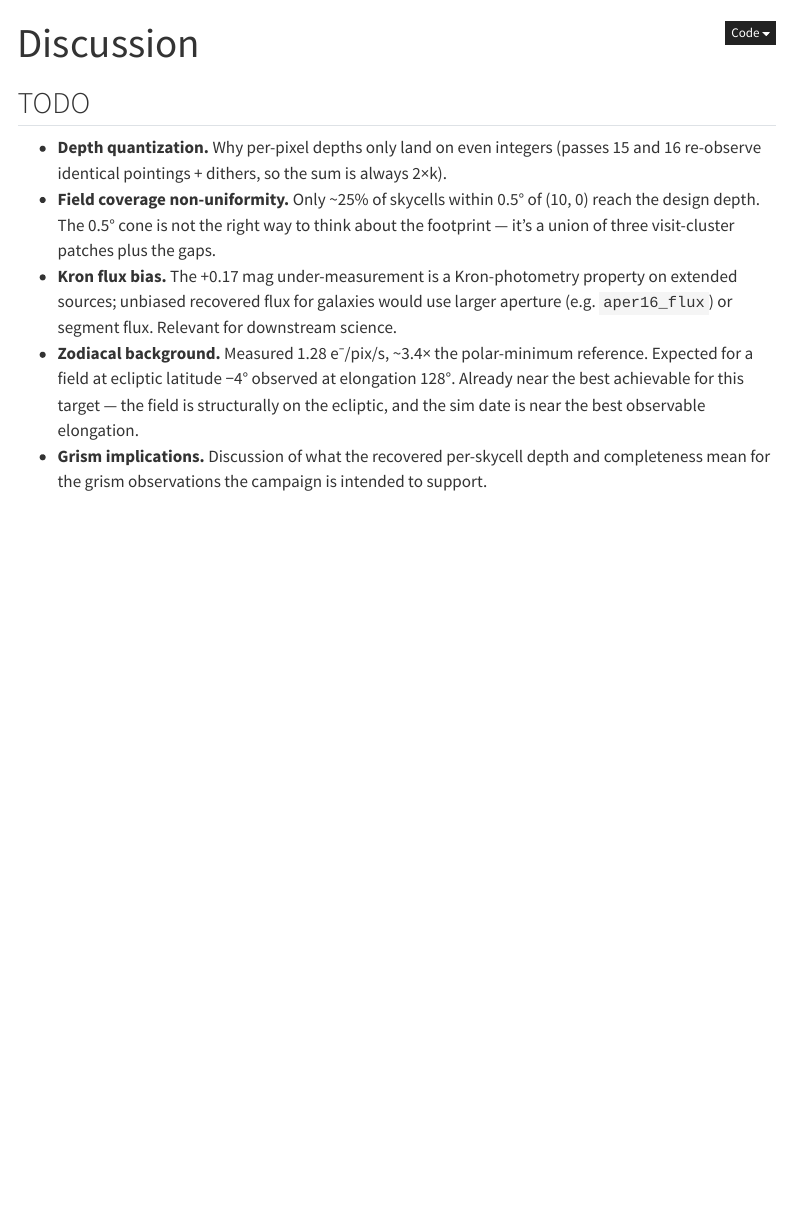
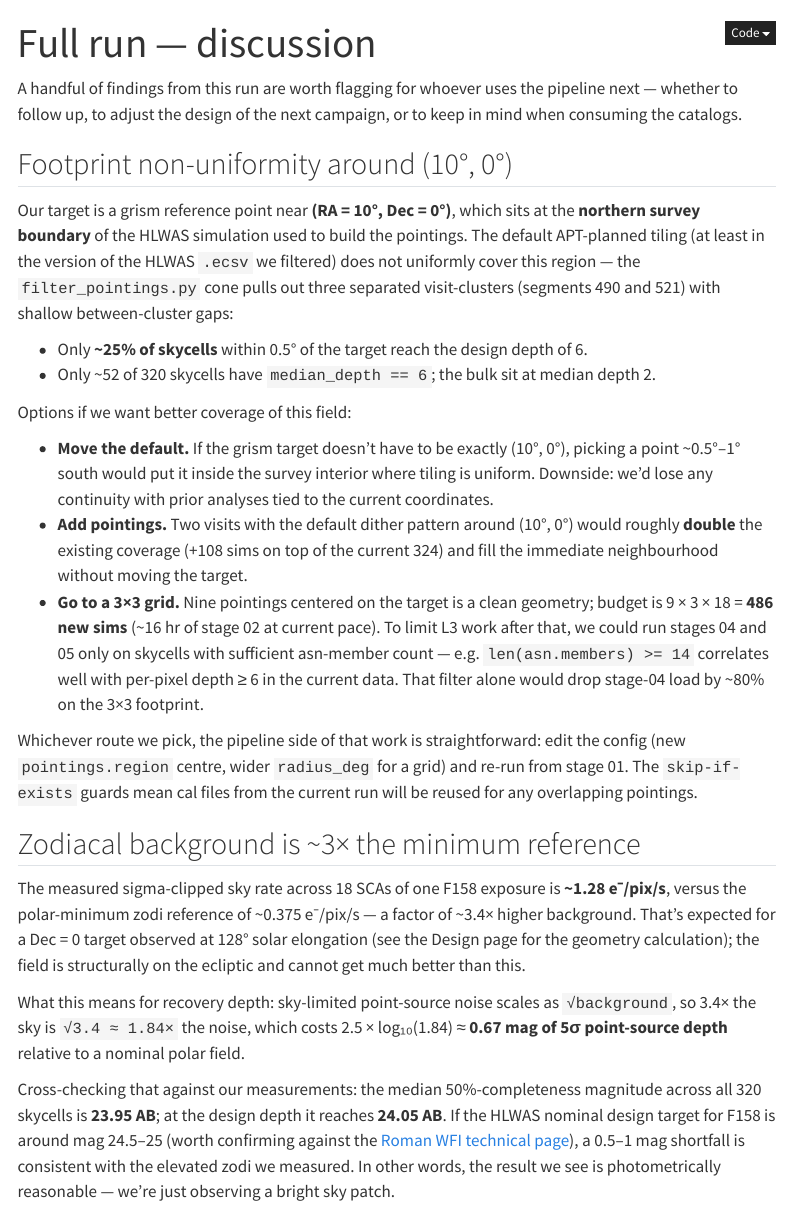
Before and after one commit to roman-grs-pit/roman_l2_job, a Quarto document (report/full/discussion.qmd): the page in a window 1100 px wide, from its top. Rendered offline with R 4.5, knitr and Pandoc in place of Quarto, with nearby package versions; menus at the side of the page are left out.

Commit message:
Discussion: footprint gaps, zodi depth loss, psf_flux units, depth quant, Kron bias
Writes up the three points flagged after review of the plots:

1. (10°, 0°) sits at the HLWAS northern survey boundary, so the APT
   tiling around it is non-uniform — only ~25% of skycells within the
   0.5° cone reach the design depth of 6. Three mitigation options
   laid out (move target, add 2 visits, 3×3 grid) with sim-budget
   estimates. The 3×3 option notes that filtering stage-04/05 to
   asn.members ≥ 14 would cut L3 load by ~80%.

2. Measured zodi at ~1.28 e⁻/pix/s is 3.4× the polar-minimum
   reference, costing an expected √3.4 ≈ 1.84× noise, or ~0.67 mag of
   5σ depth. Cross-checks against measured median mag_50 ≈ 23.95,
   consistent with a ~0.5–1 mag shortfall vs a nominal dark-sky HLWAS
   target around mag 24.5–25. Flagged that the right baseline for
   "did we lose depth" is a typical-survey field, not the polar
   minimum.

3. psf_flux unit inconsistency (offset matches the median CRDS gain
   of 1.869 e⁻/DN = +0.68 mag). Pointed at the romancal source path
   where flux_fit is copied without a unit conversion while
   aperture/Kron get nJy. Steers downstream users to kron_flux until
   resolved.

Plus context sections on depth quantization to even integers (pass 15
and 16 re-observe identical pointings → sum is 2k) and the +0.17 mag
Kron bias on extended sources (a Kron-radius property, not a pipeline
issue).

Co-Authored-By: Claude Opus 4.7 (1M context) <noreply@anthropic.com>

```diff
--- a/report/full/discussion.qmd
+++ b/report/full/discussion.qmd
@@ -1,23 +1,70 @@
 ---
-title: "Discussion"
+title: "Full run — discussion"
 ---
 
-## TODO
+A handful of findings from this run are worth flagging for whoever uses
+the pipeline next — whether to follow up, to adjust the design of the
+next campaign, or to keep in mind when consuming the catalogs.
 
-- **Depth quantization.** Why per-pixel depths only land on even integers (passes
-  15 and 16 re-observe identical pointings + dithers, so the sum is always 2×k).
-- **Field coverage non-uniformity.** Only ~25% of skycells within 0.5° of (10, 0)
-  reach the design depth. The 0.5° cone is not the right way to think about the
-  footprint — it's a union of three visit-cluster patches plus the gaps.
-- **Kron flux bias.** The +0.17 mag under-measurement is a Kron-photometry
-  property on extended sources; unbiased recovered flux for galaxies would use
-  larger aperture (e.g. `aper16_flux`) or segment flux. Relevant for downstream
-  science.
-- **Zodiacal background.** Measured 1.28 e⁻/pix/s, ~3.4× the polar-minimum
-  reference. Expected for a field at ecliptic latitude −4° observed at
-  elongation 128°. Already near the best achievable for this target — the
-  field is structurally on the ecliptic, and the sim date is near the best
-  observable elongation.
-- **Grism implications.** Discussion of what the recovered per-skycell depth
-  and completeness mean for the grism observations the campaign is intended
-  to support.
+## Footprint non-uniformity around (10°, 0°)
+
+Our target is a grism reference point near **(RA = 10°, Dec = 0°)**,
+which sits at the **northern survey boundary** of the HLWAS simulation
+used to build the pointings. The default APT-planned tiling (at least
+in the version of the HLWAS `.ecsv` we filtered) does not uniformly
+cover this region — the `filter_pointings.py` cone pulls out three
+separated visit-clusters (segments 490 and 521) with shallow
+between-cluster gaps:
+
+- Only **~25% of skycells** within 0.5° of the target reach the
+  design depth of 6.
+- Only ~52 of 320 skycells have `median_depth == 6`; the bulk sit at
+  median depth 2.
+
+Options if we want better coverage of this field:
+
+- **Move the default.** If the grism target doesn't have to be exactly
+  (10°, 0°), picking a point ~0.5°–1° south would put it inside the
+  survey interior where tiling is uniform. Downside: we'd lose any
+  continuity with prior analyses tied to the current coordinates.
+- **Add pointings.** Two visits with the default dither pattern
+  around (10°, 0°) would roughly **double** the existing coverage
+  (+108 sims on top of the current 324) and fill the immediate
+  neighbourhood without moving the target.
+- **Go to a 3×3 grid.** Nine pointings centered on the target is a
+  clean geometry; budget is 9 × 3 × 18 = **486 new sims** (~16 hr of
+  stage 02 at current pace). To limit L3 work after that, we could run
+  stages 04 and 05 only on skycells with sufficient asn-member count
+  — e.g. `len(asn.members) >= 14` correlates well with per-pixel
+  depth ≥ 6 in the current data. That filter alone would drop
+  stage-04 load by ~80% on the 3×3 footprint.
+
+Whichever route we pick, the pipeline side of that work is
+straightforward: edit the config (new `pointings.region` centre,
+wider `radius_deg` for a grid) and re-run from stage 01. The
+`skip-if-exists` guards mean cal files from the current run will be
+reused for any overlapping pointings.
+
+## Zodiacal background is ~3× the minimum reference
+
+The measured sigma-clipped sky rate across 18 SCAs of one F158
+exposure is **~1.28 e⁻/pix/s**, versus the polar-minimum zodi
+reference of ~0.375 e⁻/pix/s — a factor of ~3.4× higher background.
+That's expected for a Dec = 0 target observed at 128° solar
+elongation (see the Design page for the geometry calculation); the
+field is structurally on the ecliptic and cannot get much better
+than this.
+
+What this means for recovery depth: sky-limited point-source noise
+scales as `√background`, so 3.4× the sky is `√3.4 ≈ 1.84×` the noise,
+which costs 2.5 × log₁₀(1.84) ≈ **0.67 mag of 5σ point-source depth**
+relative to a nominal polar field.
+
+Cross-checking that against our measurements: the median 50%-completeness
+magnitude across all 320 skycells is **23.95 AB**; at the design depth
+it reaches **24.05 AB**. If the HLWAS nominal design target for F158
+is around mag 24.5–25 (worth confirming against the
+[Roman WFI technical page](https://science.nasa.gov/mission/roman-space-telescope/wfi-technical/)),
+a 0.5–1 mag shortfall is consistent with the elevated zodi we
+measured. In other words, the result we see is photometrically
+reasonable — we're just observing a bright sky patch.
```
Also changed, not shown: report/full/discussion.qmd (68 more changed lines).
